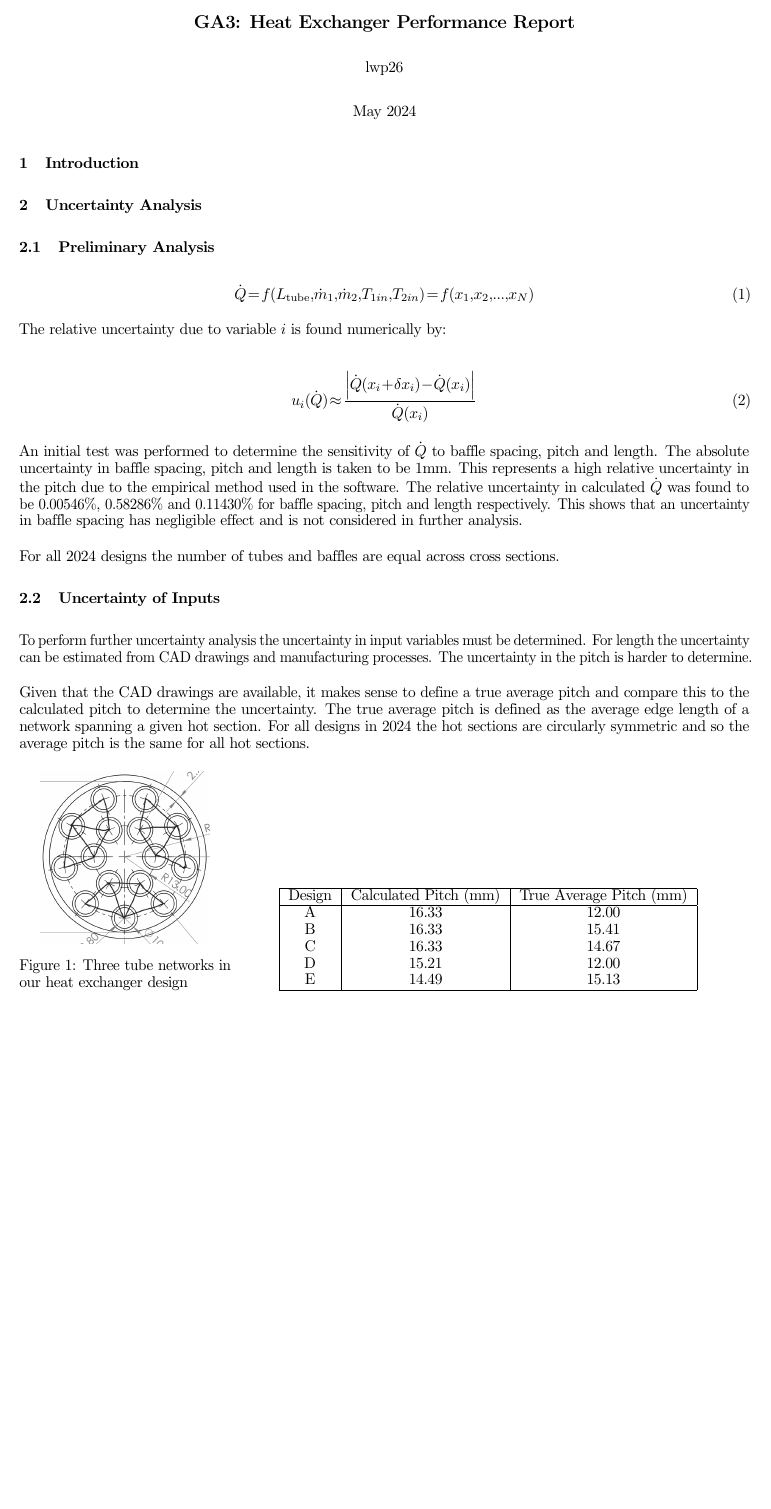
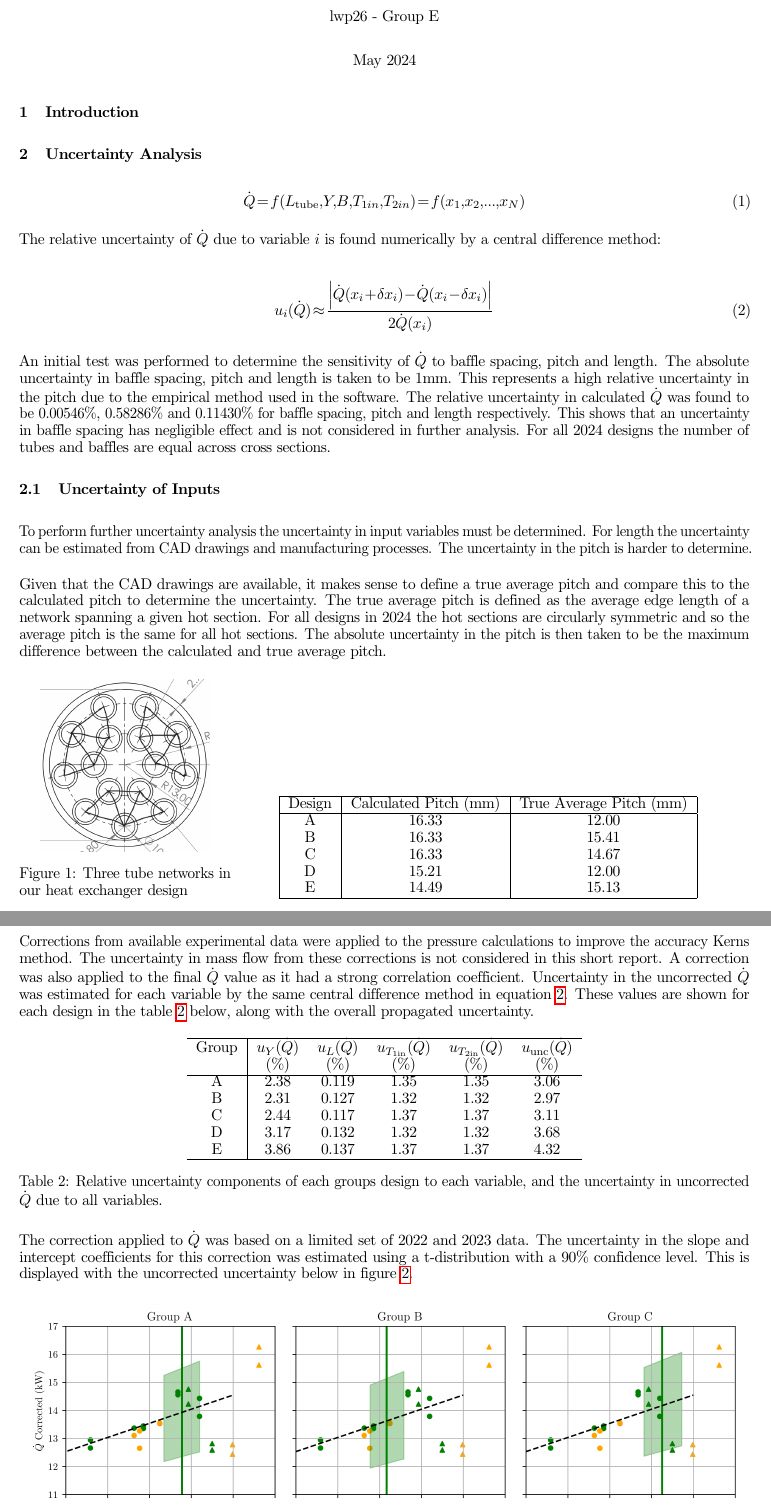
Before and after one commit to lpender3672/MEng-CW, a LaTeX document (IIA/shell_tube_heat_exchanger_reports/performance/performance.tex): part of page 1 of 3 before the commit and two parts of pages 1 and 2 of 3 after it, the two joined at a grey line, cut at the place of the change, the shorter picture padded with empty space. Compiled offline with pdfLaTeX.

Commit message:
performance report at max pages

```diff
--- a/IIA/shell_tube_heat_exchanger_reports/performance/performance.tex
+++ b/IIA/shell_tube_heat_exchanger_reports/performance/performance.tex
@@ -60,7 +60,7 @@
 \begin{document}
 
 \title{GA3: Heat Exchanger Performance Report}
-\author{lwp26}
+\author{lwp26 - Group E}
 \date{May 2024}
 \maketitle
 
@@ -68,16 +68,14 @@
 
 \section{Uncertainty Analysis}
 
-\subsection{Preliminary Analysis}
+\begin{equation}
+    \dot{Q} = f(L_\text{tube}, Y, B, T_{1in}, T_{2in}) = f(x_1, x_2, \ldots, x_N)
+\end{equation}
+
+The relative uncertainty of $\dot{Q}$ due to variable $i$ is found numerically by a central difference method:
 
 \begin{equation}
-    \dot{Q} = f(L_\text{tube}, \dot{m}_1, \dot{m}_2, T_{1in}, T_{2in}) = f(x_1, x_2, \ldots, x_N)
-\end{equation}
-
-The relative uncertainty due to variable $i$ is found numerically by:
-
-\begin{equation}
-    u_i(\dot{Q}) \approx \frac{ \left| \dot{Q}(x_i + \delta x_i) - \dot{Q}(x_i) \right|}{\dot{Q}(x_i)}
+    u_i(\dot{Q}) \approx \frac{ \left| \dot{Q}(x_i + \delta x_i) - \dot{Q}(x_i - \delta x_i) \right|}{2\dot{Q}(x_i)} \label{eq:central_difference}
 \end{equation}
 
 An initial test was performed to determine the sensitivity of $\dot{Q}$ to baffle spacing, pitch and length.
@@ -99,6 +94,7 @@ The uncertainty in the pitch is harder to determine.
 Given that the CAD drawings are available, it makes sense to define a true average pitch and compare this to the calculated pitch to determine the uncertainty.
 The true average pitch is defined as the average edge length of a network spanning a given hot section.
 For all designs in 2024 the hot sections are circularly symmetric and so the average pitch is the same for all hot sections.
+The absolute uncertainty in the pitch is then taken to be the maximum difference between the calculated and true average pitch.
 
 \begin{minipage}[t]{0.29\textwidth}
     \centering
@@ -123,10 +119,35 @@ For all designs in 2024 the hot sections are circularly symmetric and so the ave
     \label{tab:pitch_comparison}
 \end{minipage}
 
+\subsection{Uncertainty of Outputs}
+Corrections from available experimental data were applied to the pressure calculations to improve the accuracy Kerns method.
+The uncertainty in mass flow from these corrections is not considered in this short report.
+A correction was also applied to the final $\dot{Q}$ value as it had a strong correlation coefficient.
+Uncertainty in the uncorrected $\dot{Q}$ was estimated for each variable by the same central difference method in equation \ref{eq:central_difference}.
+These values are shown for each design in the table \ref{tab:uncorrected_uncertainty} below, along with the overall propagated uncertainty.
 
+\begin{table}[h!]
+    \centering
+    \begin{tabular}{c|cccccc}
+        \hline
+        Group & $u_Y(\dot{Q})$ & $u_L(\dot{Q})$ & $u_{T_\text{1in}}(\dot{Q})$ & $u_{T_\text{2in}}(\dot{Q})$ & $u_\text{unc}(\dot{Q})$ \\
+         & (\%) & (\%) & (\%) & (\%) & (\%) \\
+        \hline
+        A & 2.38 & 0.119 & 1.35 & 1.35 & 3.06 \\
+        B & 2.31 & 0.127 & 1.32 & 1.32 & 2.97 \\
+        C & 2.44 & 0.117 & 1.37 & 1.37 & 3.11 \\
+        D & 3.17 & 0.132 & 1.32 & 1.32 & 3.68 \\
+        E & 3.86 & 0.137 & 1.37 & 1.37 & 4.32 \\
+        \hline
+    \end{tabular}
+    \caption{Relative uncertainty components of each groups design to each variable, and the uncertainty in uncorrected $\dot{Q}$ due to all variables.}
+    \label{tab:uncorrected_uncertainty}
+\end{table}
+
+The correction applied to $\dot{Q}$ was based on a limited set of 2022 and 2023 data.
+The uncertainty in the slope and intercept coefficients for this correction was estimated using a t-distribution with a 90\% confidence level.
+This is displayed with the uncorrected uncertainty below in figure \ref{fig:uncertainty_regions}.
 
 \begin{figure}[H]
     \centering
     \includegraphics[width=0.99\textwidth]{Qdot_uncertainty_bands.png}
-    \caption{$\dot{Q}$ Uncertainty Regions for 2024 Designs}
-    \label{fig:uncertainty}
```
Also changed, not shown: IIA/shell_tube_heat_exchanger_reports/performance/2024comparison.png, IIA/shell_tube_heat_exchanger_reports/performance/Qdot_uncertainty_bands.png, IIA/shell_tube_heat_exchanger_reports/performance/performance.tex (7 more changed lines).
